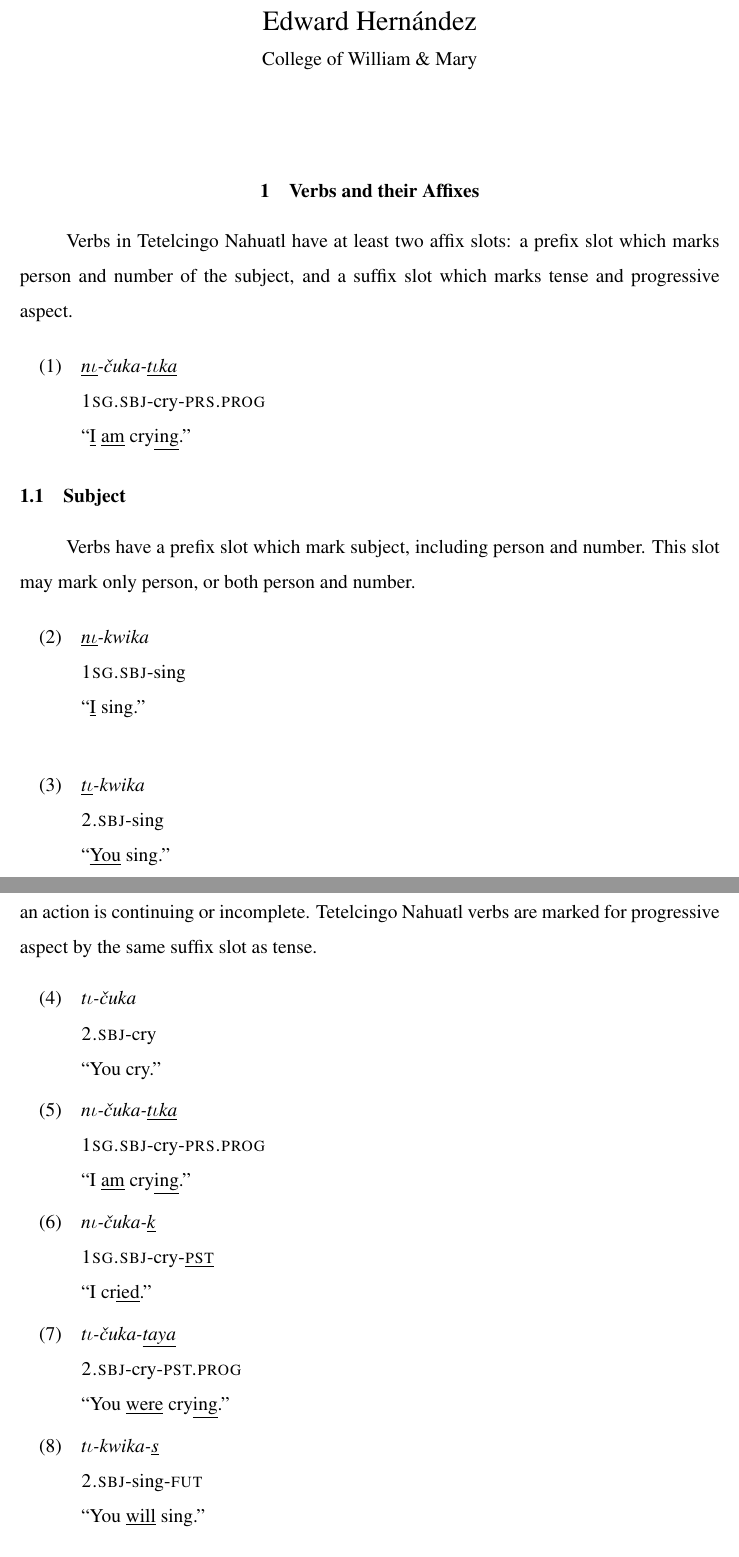
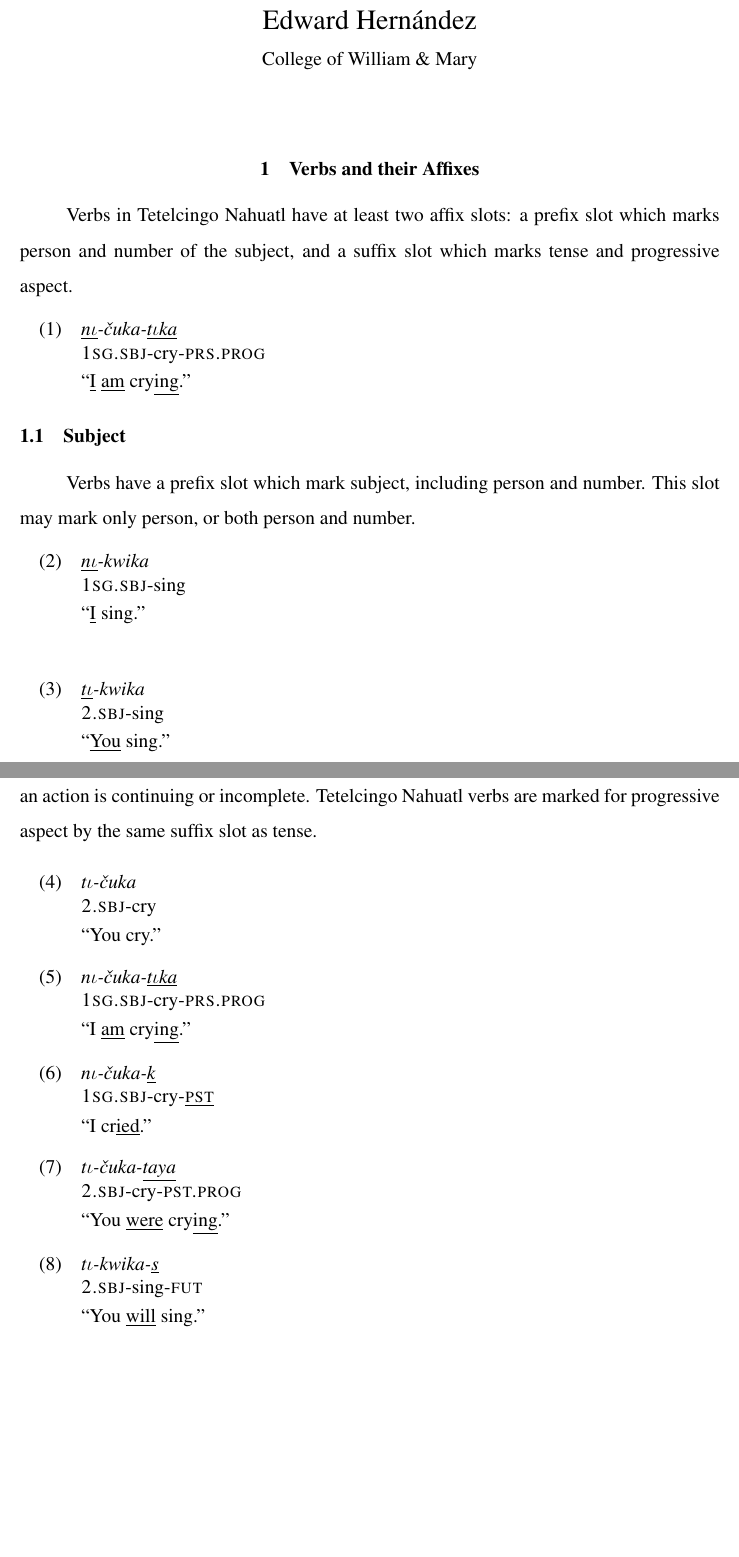
Before and after one commit to syntactician/coursework, a LaTeX problem sheet (patterns/homework/1.tex): two parts of pages 1 and 2 of 2, joined at a grey line, cut so that both start at the same text, the shorter picture padded with empty space. Compiled offline with pdfLaTeX.

Commit message:
better use of gb4e

```diff
--- a/patterns/homework/1.tex
+++ b/patterns/homework/1.tex
@@ -1,7 +1,7 @@
 \documentclass[doc,12pt]{apa6}
 \usepackage[colorlinks=false]{hyperref}
+\usepackage{amsmath}
 \usepackage{amssymb}
-\usepackage{amsmath}
 \usepackage{textgreek}
 \usepackage{times}
 \usepackage{gb4e}
@@ -37,12 +38,14 @@ Verbs have a prefix slot which mark subject, including person and number. This
 slot may mark only person, or both person and number.
 
 \begin{exe}
-	\ex \textit{\underline{n$\iota$}-kwika} \\
+	\ex
+	\gll \textit{\underline{n$\iota$}-kwika} \\
 	\textsc{1sg.sbj}-sing \\
-		``\underline{I} sing.'' \\
-	\ex \textit{\underline{t$\iota$}-kwika} \\
+	\trans ``\underline{I} sing.'' \\
+	\ex
+	\gll \textit{\underline{t$\iota$}-kwika} \\
 	\textsc{2.sbj}-sing \\
-		``\underline{You} sing.''
+	\trans ``\underline{You} sing.''
 \end{exe}
 
 Verbs with this slot filled can constitute complete, single word sentences, as
@@ -56,21 +59,26 @@ indicates that an action is continuing or incomplete. Tetelcingo Nahuatl verbs
 are marked for progressive aspect by the same suffix slot as tense.
 
 \begin{exe}
-	\ex \textit{t$\iota$-\v{c}uka} \\
+	\ex
+	\gll \textit{t$\iota$-\v{c}uka} \\
 	\textsc{2.sbj}-cry \\
-		``You cry.''
-	\ex \textit{n$\iota$-\v{c}uka-\underline{t$\iota$ka}} \\
+	\trans ``You cry.''
+	\ex
+	\gll \textit{n$\iota$-\v{c}uka-\underline{t$\iota$ka}} \\
 	\textsc{1sg.sbj}-cry-\textsc{prs.prog} \\
-		``I \underline{am} cry\underline{ing}.''
-	\ex \textit{n$\iota$-\v{c}uka-\underline{k}} \\
+	\trans ``I \underline{am} cry\underline{ing}.''
+	\ex
+	\gll \textit{n$\iota$-\v{c}uka-\underline{k}} \\
 	\textsc{1sg.sbj}-cry-\underline{\textsc{pst}} \\
-		``I cr\underline{ied}.''
-	\ex \textit{t$\iota$-\v{c}uka-\underline{taya}} \\
+	\trans ``I cr\underline{ied}.''
+	\ex
+	\gll \textit{t$\iota$-\v{c}uka-\underline{taya}} \\
 	\textsc{2.sbj}-cry-\textsc{pst.prog} \\
-		``You \underline{were} cry\underline{ing}.''
-	\ex \textit{t$\iota$-kwika-\underline{s}} \\
+	\trans ``You \underline{were} cry\underline{ing}.''
+	\ex
+	\gll \textit{t$\iota$-kwika-\underline{s}} \\
 	\textsc{2.sbj}-sing-\textsc{fut} \\
-		``You \underline{will} sing.''
+	\trans ``You \underline{will} sing.''
 \end{exe}
 
 As seen in (2), (3), and (4), if this slot is unfilled, the verb is translated
```
Also changed, not shown: patterns/homework/1.tex (5 more changed lines). Lines whose indentation alone changed are shown as unchanged.
